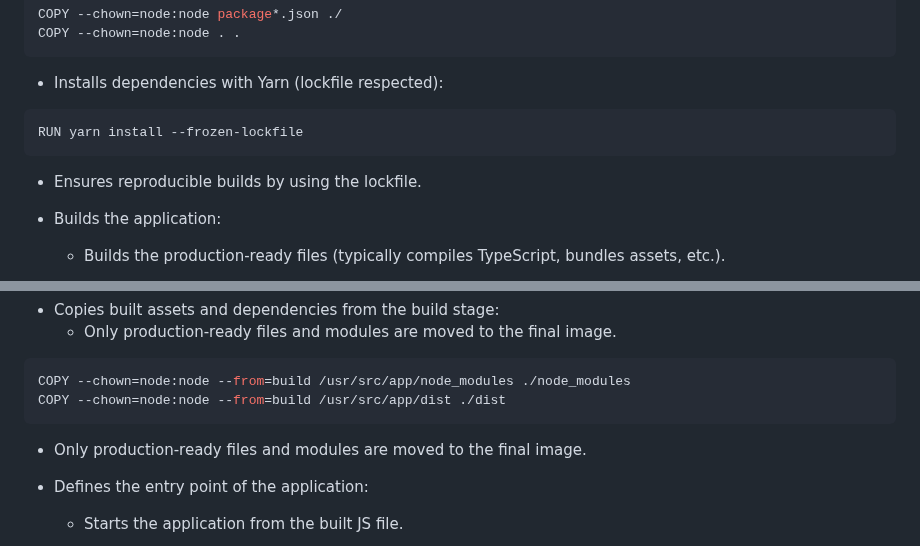
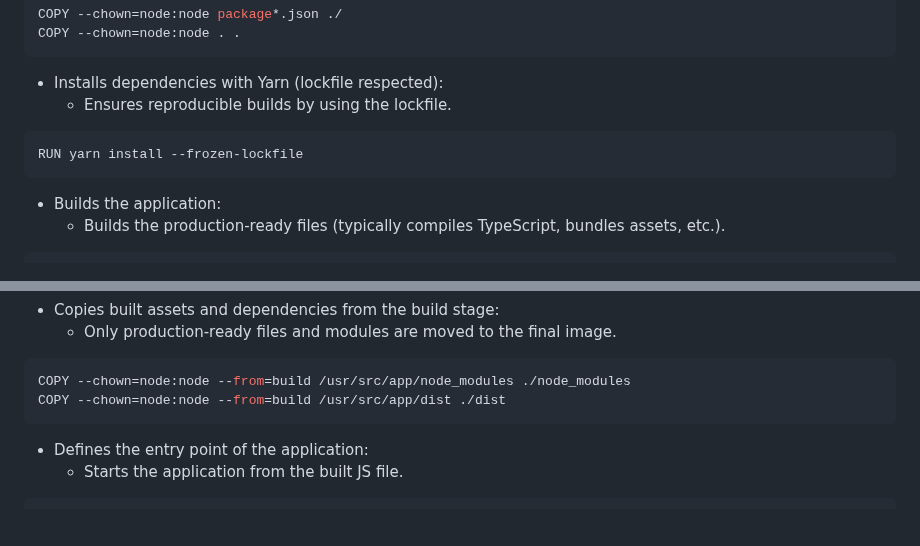
Before and after one commit to akhil27051999/AWS-3-Tier-Architecture, a Markdown page: 04-Retail-Store-App-Demo/04-Containerisation/Dockerfile-Explained.md, 2 parts joined by grey strips. GitHub-like rendering; blank space fills up the shorter version.

````diff
--- a/04-Retail-Store-App-Demo/04-Containerisation/Dockerfile-Explained.md
+++ b/04-Retail-Store-App-Demo/04-Containerisation/Dockerfile-Explained.md
@@ -263,10 +263,11 @@ COPY --chown=node:node . .
 ```
 
 - Installs dependencies with Yarn (lockfile respected):
+  - Ensures reproducible builds by using the lockfile.
+
 ```dockerfile
 RUN yarn install --frozen-lockfile
 ```
-  - Ensures reproducible builds by using the lockfile.
 
 - Builds the application:
   - Builds the production-ready files (typically compiles TypeScript, bundles assets, etc.).
@@ -334,7 +335,6 @@ USER appuser
 COPY --chown=node:node --from=build /usr/src/app/node_modules ./node_modules
 COPY --chown=node:node --from=build /usr/src/app/dist ./dist
 ```
-  - Only production-ready files and modules are moved to the final image.
 
 - Defines the entry point of the application:
   - Starts the application from the built JS file.
````
